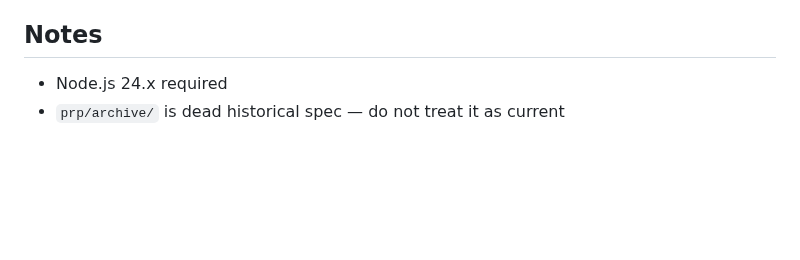
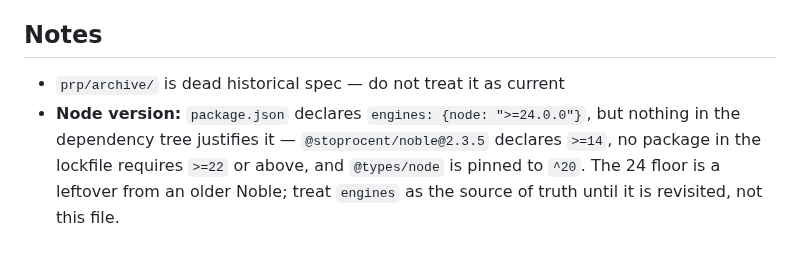
Before and after one commit to ble-mcp-test/ble-mcp-test, a Markdown page: CLAUDE.md, the part around the change. Rendered like a GitHub page; blank space fills up the shorter version.

Commit message:
docs: drop the unsupported Node 24 requirement
The rewrite carried "Node.js 24.x required" over verbatim from the old
CLAUDE.md without checking it - the same stale-carryover failure the
rewrite was meant to fix.

Nothing justifies the floor:
- @stoprocent/noble@2.3.5 declares engines {node: '>=14'}
- no package in pnpm-lock.yaml requires >=22 or above
- @types/node is pinned to ^20, contradicting engines >=24

The 24 floor is a leftover from an older Noble. The old CLAUDE.md was
also two majors out of date on the version it named (v0.1.14 vs the
^2.3.5 actually installed).

Points at package.json engines as the source of truth rather than
asserting a different number here, which would just move the
contradiction.

Co-Authored-By: Claude Opus 5 (1M context) <noreply@anthropic.com>
Claude-Session: https://claude.ai/code/session_01WDrSLQ7rqF4tXccTZaVV6x

```diff
--- a/CLAUDE.md
+++ b/CLAUDE.md
@@ -72,5 +72,5 @@ Two bug classes recur in this codebase. Design against both.
 
 ## Notes
 
-- Node.js 24.x required
 - `prp/archive/` is dead historical spec — do not treat it as current
+- **Node version:** `package.json` declares `engines: {node: ">=24.0.0"}`, but nothing in the dependency tree justifies it — `@stoprocent/noble@2.3.5` declares `>=14`, no package in the lockfile requires `>=22` or above, and `@types/node` is pinned to `^20`. The 24 floor is a leftover from an older Noble; treat `engines` as the source of truth until it is revisited, not this file.
```
